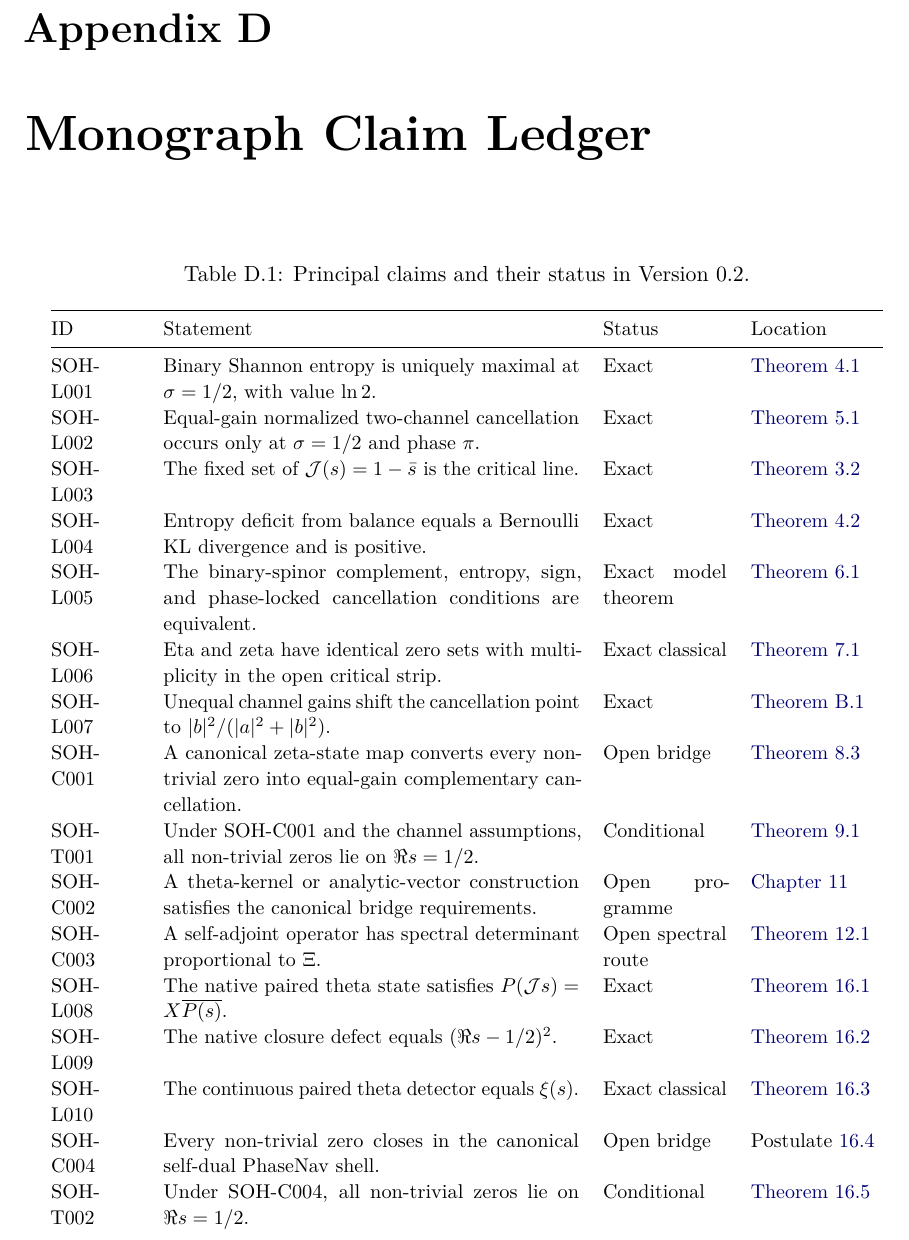
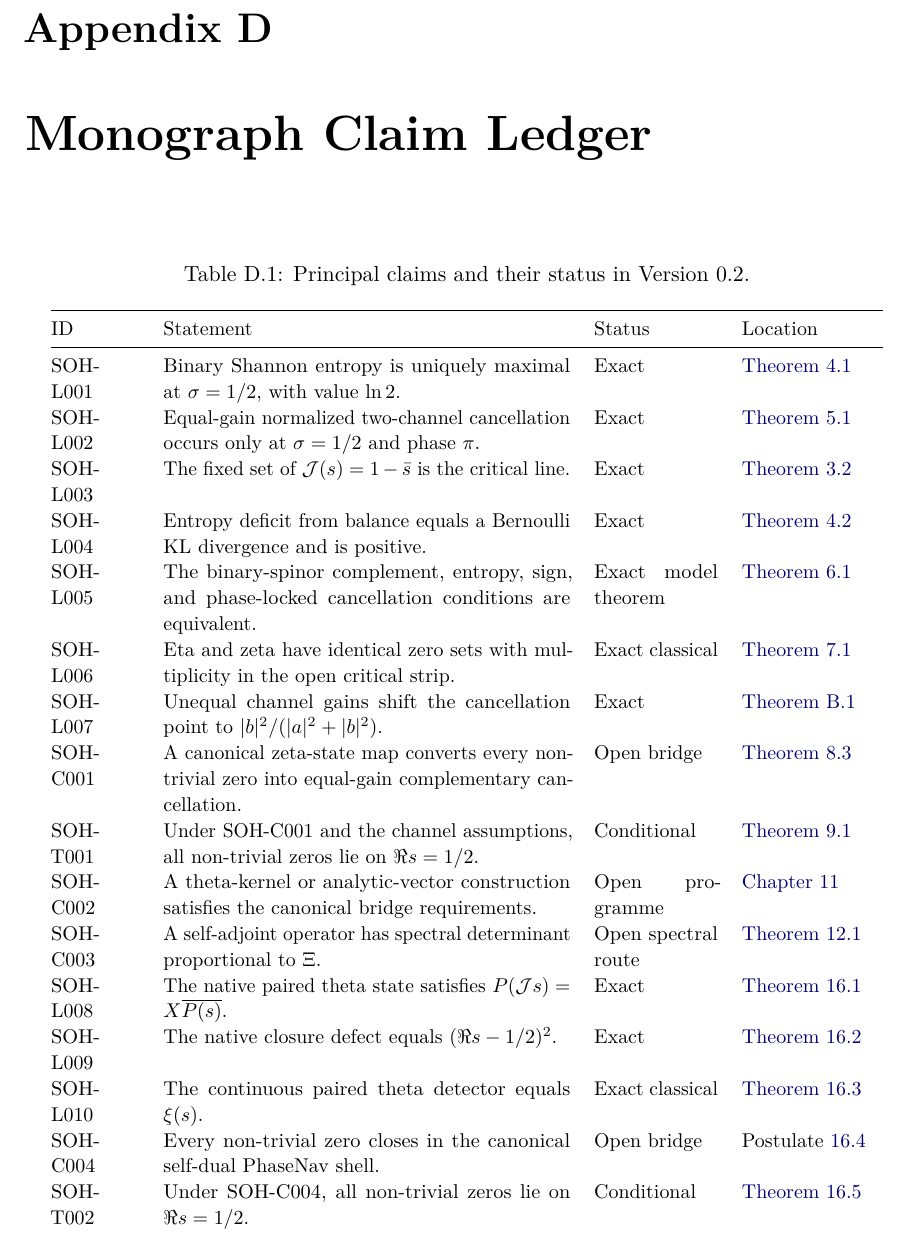
Before and after one commit to AdrianLipa90/secret-of-a-half, a LaTeX thesis (monograph/main.tex, which reads monograph/appendices/D_claim_ledger.tex): part of page 90 of 94, cut so that both start at the same text. Compiled offline with pdfLaTeX.

Commit message:
Fix claim ledger column overflow

```diff
--- a/monograph/appendices/D_claim_ledger.tex
+++ b/monograph/appendices/D_claim_ledger.tex
@@ -2,7 +2,7 @@
 \label{app:claims}
 
 \small
-\begin{longtable}{@{}p{0.10\textwidth}p{0.47\textwidth}p{0.14\textwidth}p{0.15\textwidth}@{}}
+\begin{longtable}{@{}p{0.10\textwidth}p{0.46\textwidth}p{0.14\textwidth}p{0.16\textwidth}@{}}
 \caption{Principal claims and their status in Version 0.2.}\label{tab:claim-ledger}\\
 \toprule
 ID & Statement & Status & Location\\
```
